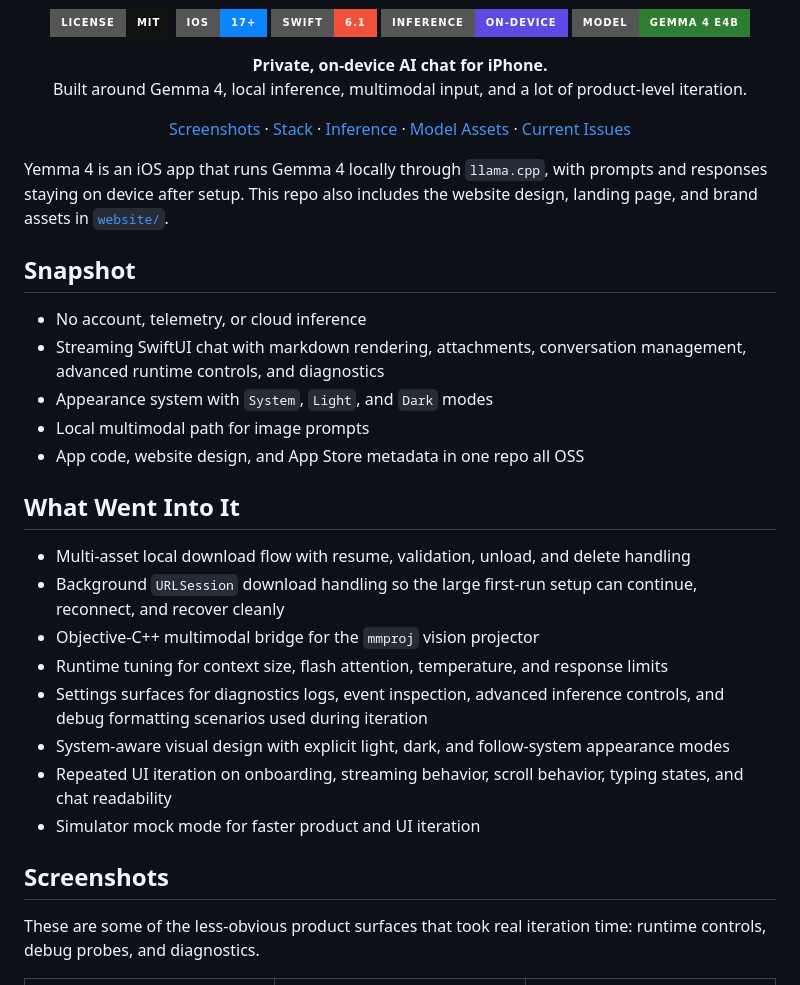
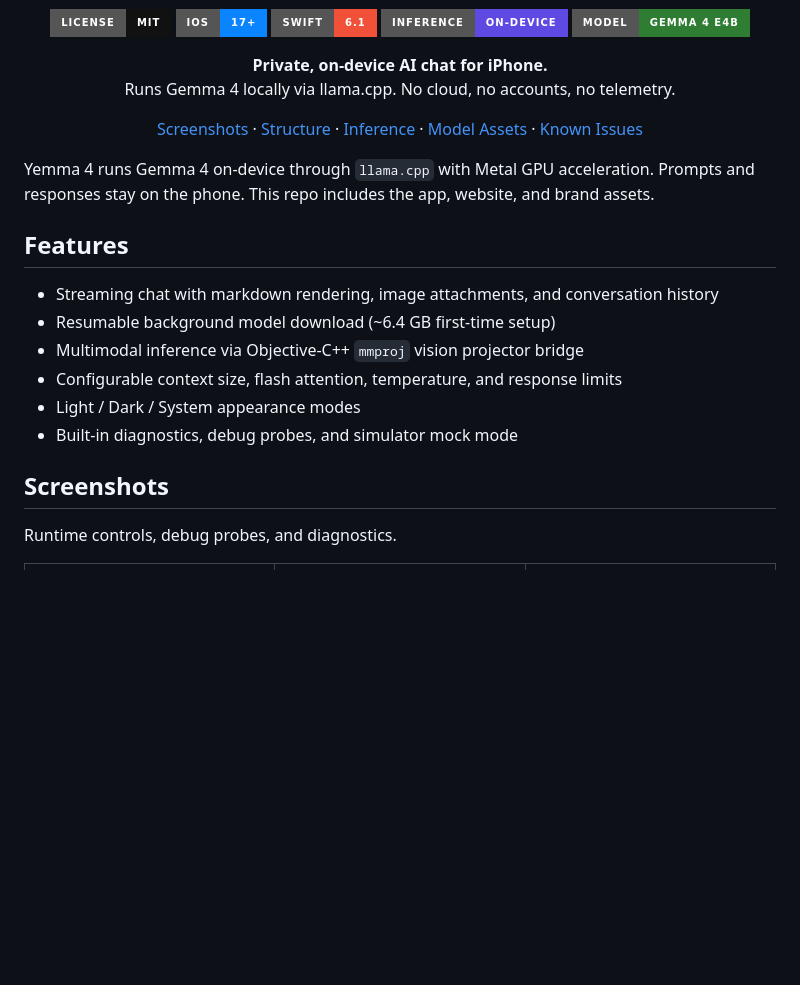
Before and after one commit to jskoiz/yemma, a Markdown page: README.md, the part around one of its changes. Drawn GitHub-style; badges without logos; blank space fills up the shorter version.

```diff
--- a/README.md
+++ b/README.md
@@ -22,41 +22,31 @@
 
 <p align="center">
   <strong>Private, on-device AI chat for iPhone.</strong><br>
-  Built around Gemma 4, local inference, multimodal input, and a lot of product-level iteration.
+  Runs Gemma 4 locally via llama.cpp. No cloud, no accounts, no telemetry.
 </p>
 
 <p align="center">
   <a href="#screenshots">Screenshots</a> ·
-  <a href="#stack-and-structure">Stack</a> ·
-  <a href="#inference-handling">Inference</a> ·
+  <a href="#structure">Structure</a> ·
+  <a href="#inference">Inference</a> ·
   <a href="#model-assets">Model Assets</a> ·
-  <a href="#current-issues">Current Issues</a>
+  <a href="#known-issues">Known Issues</a>
 </p>
 
-Yemma 4 is an iOS app that runs Gemma 4 locally through `llama.cpp`, with prompts and responses staying on device after setup. This repo also includes the website design, landing page, and brand assets in [`website/`](website/).
+Yemma 4 runs Gemma 4 on-device through `llama.cpp` with Metal GPU acceleration. Prompts and responses stay on the phone. This repo includes the app, website, and brand assets.
 
-## Snapshot
+## Features
 
-- No account, telemetry, or cloud inference
-- Streaming SwiftUI chat with markdown rendering, attachments, conversation management, advanced runtime controls, and diagnostics
-- Appearance system with `System`, `Light`, and `Dark` modes
-- Local multimodal path for image prompts
-- App code, website design, and App Store metadata in one repo all OSS
-
-## What Went Into It
-
-- Multi-asset local download flow with resume, validation, unload, and delete handling
-- Background `URLSession` download handling so the large first-run setup can continue, reconnect, and recover cleanly
-- Objective-C++ multimodal bridge for the `mmproj` vision projector
-- Runtime tuning for context size, flash attention, temperature, and response limits
-- Settings surfaces for diagnostics logs, event inspection, advanced inference controls, and debug formatting scenarios used during iteration
-- System-aware visual design with explicit light, dark, and follow-system appearance modes
-- Repeated UI iteration on onboarding, streaming behavior, scroll behavior, typing states, and chat readability
-- Simulator mock mode for faster product and UI iteration
+- Streaming chat with markdown rendering, image attachments, and conversation history
+- Resumable background model download (~6.4 GB first-time setup)
+- Multimodal inference via Objective-C++ `mmproj` vision projector bridge
+- Configurable context size, flash attention, temperature, and response limits
+- Light / Dark / System appearance modes
+- Built-in diagnostics, debug probes, and simulator mock mode
 
 ## Screenshots
 
-These are some of the less-obvious product surfaces that took real iteration time: runtime controls, debug probes, and diagnostics.
+Runtime controls, debug probes, and diagnostics.
 
 <table>
   <tr>
```
Also changed, not shown: other parts of README.md (+18 -21 lines).
